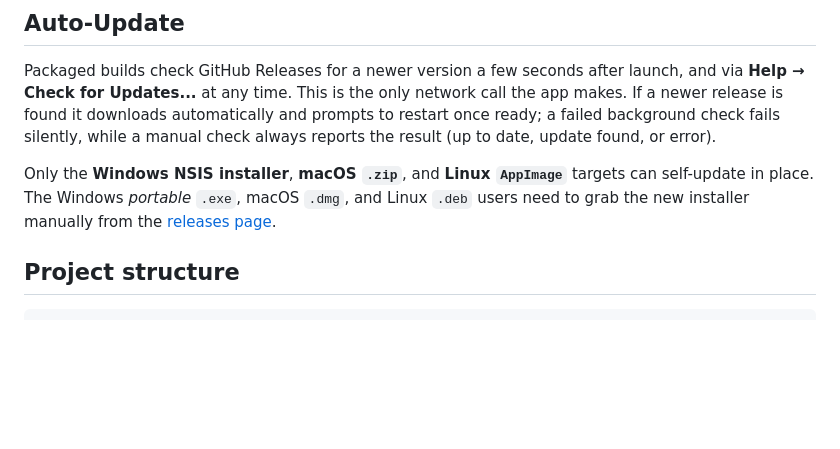
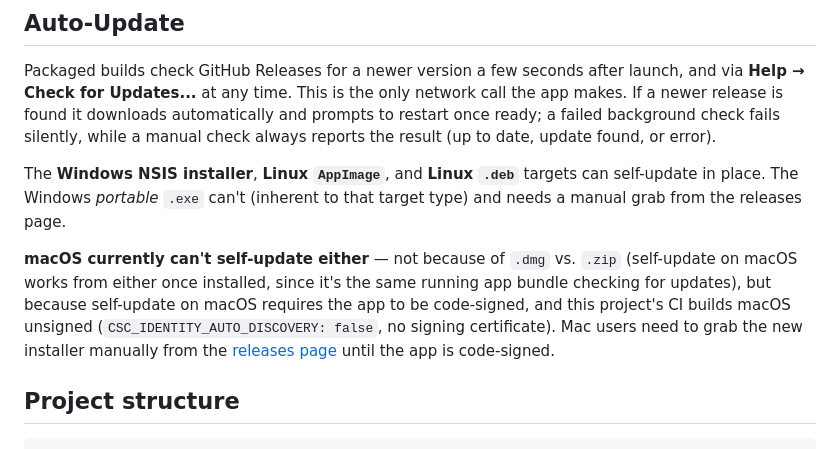
Before and after one commit to i-machine-things/machinist-calc, a Markdown page: README.md, the part around the change. Rendered like a GitHub page; blank space fills up the shorter version.

Commit message:
docs: correct self-update target claims (deb is supported, mac needs signing)
electron-updater 6.8.9 does self-update Linux .deb (via the system package
manager), not just AppImage. macOS self-update isn't gated by dmg vs. zip —
it requires code signing, which this project's CI explicitly disables
(CSC_IDENTITY_AUTO_DISCOVERY: false), so mac users can't self-update at all
today regardless of install format. Caught by CodeRabbit in PR #5.

```diff
--- a/README.md
+++ b/README.md
@@ -69,10 +69,18 @@ automatically and prompts to restart once ready; a failed background check
 fails silently, while a manual check always reports the result (up to date,
 update found, or error).
 
-Only the **Windows NSIS installer**, **macOS `.zip`**, and **Linux
-`AppImage`** targets can self-update in place. The Windows *portable* `.exe`,
-macOS `.dmg`, and Linux `.deb` users need to grab the new installer manually
-from the [releases page](https://github.com/i-machine-things/machinist-calc/releases).
+The **Windows NSIS installer**, **Linux `AppImage`**, and **Linux `.deb`**
+targets can self-update in place. The Windows *portable* `.exe` can't (inherent
+to that target type) and needs a manual grab from the releases page.
+
+**macOS currently can't self-update either** — not because of `.dmg` vs.
+`.zip` (self-update on macOS works from either once installed, since it's the
+same running app bundle checking for updates), but because self-update on
+macOS requires the app to be code-signed, and this project's CI builds macOS
+unsigned (`CSC_IDENTITY_AUTO_DISCOVERY: false`, no signing certificate). Mac
+users need to grab the new installer manually from the
+[releases page](https://github.com/i-machine-things/machinist-calc/releases)
+until the app is code-signed.
 
 ## Project structure
 
```
Also changed, not shown: .claude/CODING_NOTES.md (+1 -1 lines).
